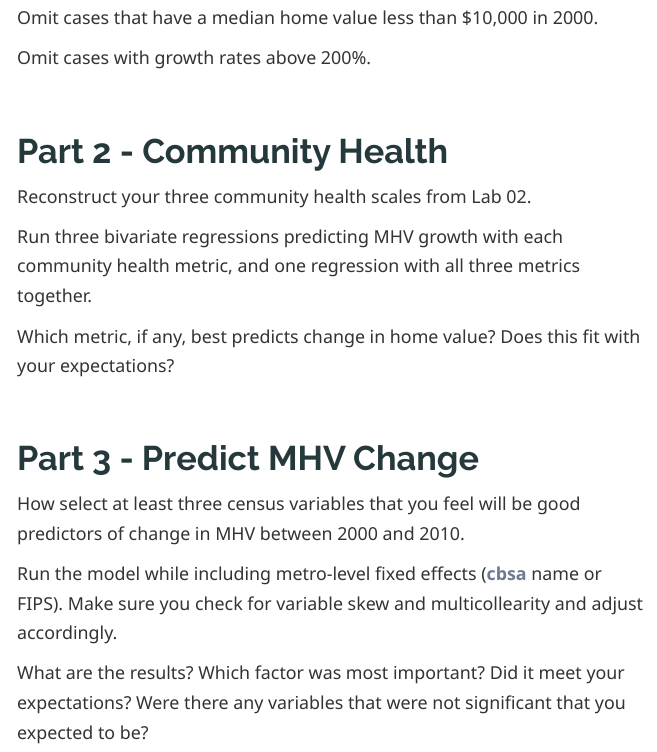
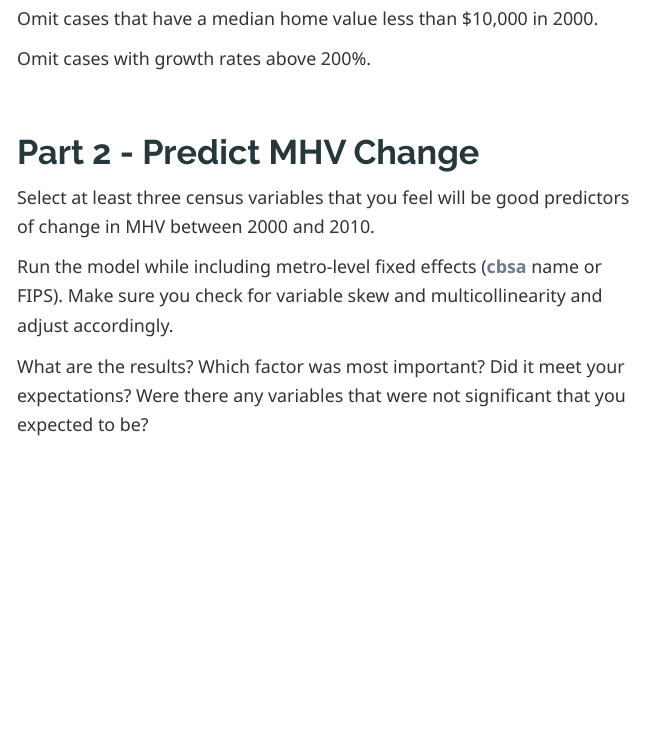
Before and after one commit to DS4PS/cpp-528-fall-2020, an R Markdown document (labs/lab-04-instructions.rmd): the page in a window 1100 px wide, from 690 px down before the commit and from 660 px down after it, so that both start at the same text. The pictures show the output file labs/lab-04-instructions.html that the author committed with the source, opened offline.

Commit message:
Remve index creation from WK04 lab

```diff
--- a/labs/lab-04-instructions.rmd
+++ b/labs/lab-04-instructions.rmd
@@ -42,22 +42,11 @@ Omit cases that have a median home value less than $10,000 in 2000.
 
 Omit cases with growth rates above 200%.
 
+# Part 2 - Predict MHV Change
 
+Select at least three census variables that you feel will be good predictors of change in MHV between 2000 and 2010.
 
-# Part 2 - Community Health
-
-Reconstruct your three community health scales from Lab 02.
-
-Run three bivariate regressions predicting MHV growth with each community health metric, and one regression with all three metrics together.
-
-Which metric, if any, best predicts change in home value? Does this fit with your expectations?
-
-
-# Part 3 - Predict MHV Change
-
-How select at least three census variables that you feel will be good predictors of change in MHV between 2000 and 2010.
-
-Run the model while including metro-level fixed effects (**cbsa** name or FIPS). Make sure you check for variable skew and multicollearity and adjust accordingly.
+Run the model while including metro-level fixed effects (**cbsa** name or FIPS). Make sure you check for variable skew and multicollinearity and adjust accordingly.
 
 What are the results? Which factor was most important? Did it meet your expectations? Were there any variables that were not significant that you expected to be?
 
```
Also changed, not shown: labs/lab-04-instructions.html.
